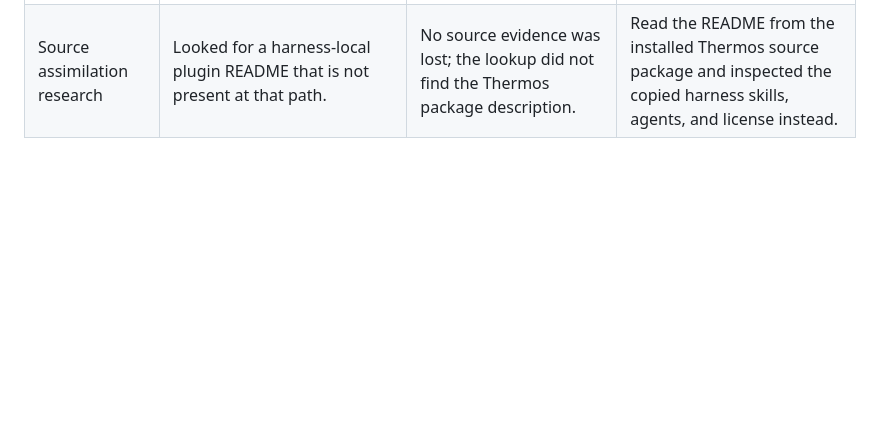
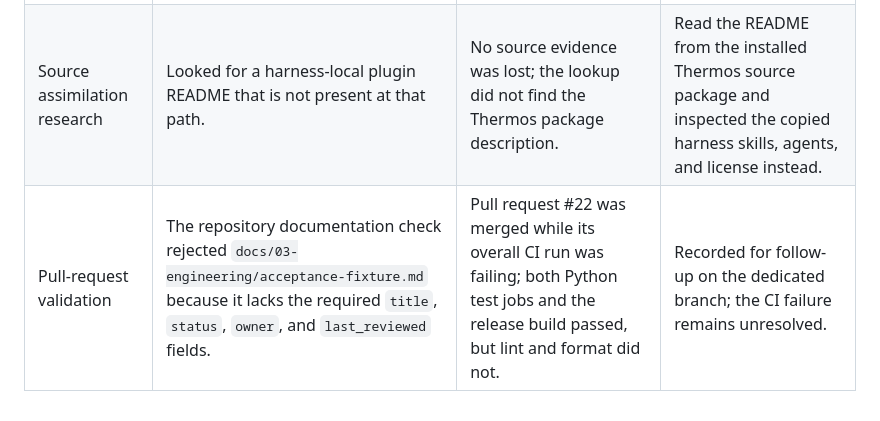
Before and after one commit to Monolith-INC/monolithic-dev-harness, a Markdown page: AI_Codex/Artifacts/stage-zero-redesign-bmad-analysis.md, the part around the change. Rendered like a GitHub page; blank space fills up the shorter version.

Commit message:
Log merged branch CI documentation failure

```diff
--- a/AI_Codex/Artifacts/stage-zero-redesign-bmad-analysis.md
+++ b/AI_Codex/Artifacts/stage-zero-redesign-bmad-analysis.md
@@ -122,3 +122,4 @@ Current harness entry points:
 | --- | --- | --- | --- |
 | Saving the research record | Git could not create `.git/index.lock` because repository metadata is read-only in the current workspace. | The scoped commit of the two research notes did not complete; the files remain in the working tree. | Used the authorized elevated write path; the scoped commit of both research notes completed. |
 | Source assimilation research | Looked for a harness-local plugin README that is not present at that path. | No source evidence was lost; the lookup did not find the Thermos package description. | Read the README from the installed Thermos source package and inspected the copied harness skills, agents, and license instead. |
+| Pull-request validation | The repository documentation check rejected `docs/03-engineering/acceptance-fixture.md` because it lacks the required `title`, `status`, `owner`, and `last_reviewed` fields. | Pull request #22 was merged while its overall CI run was failing; both Python test jobs and the release build passed, but lint and format did not. | Recorded for follow-up on the dedicated branch; the CI failure remains unresolved. |
```
